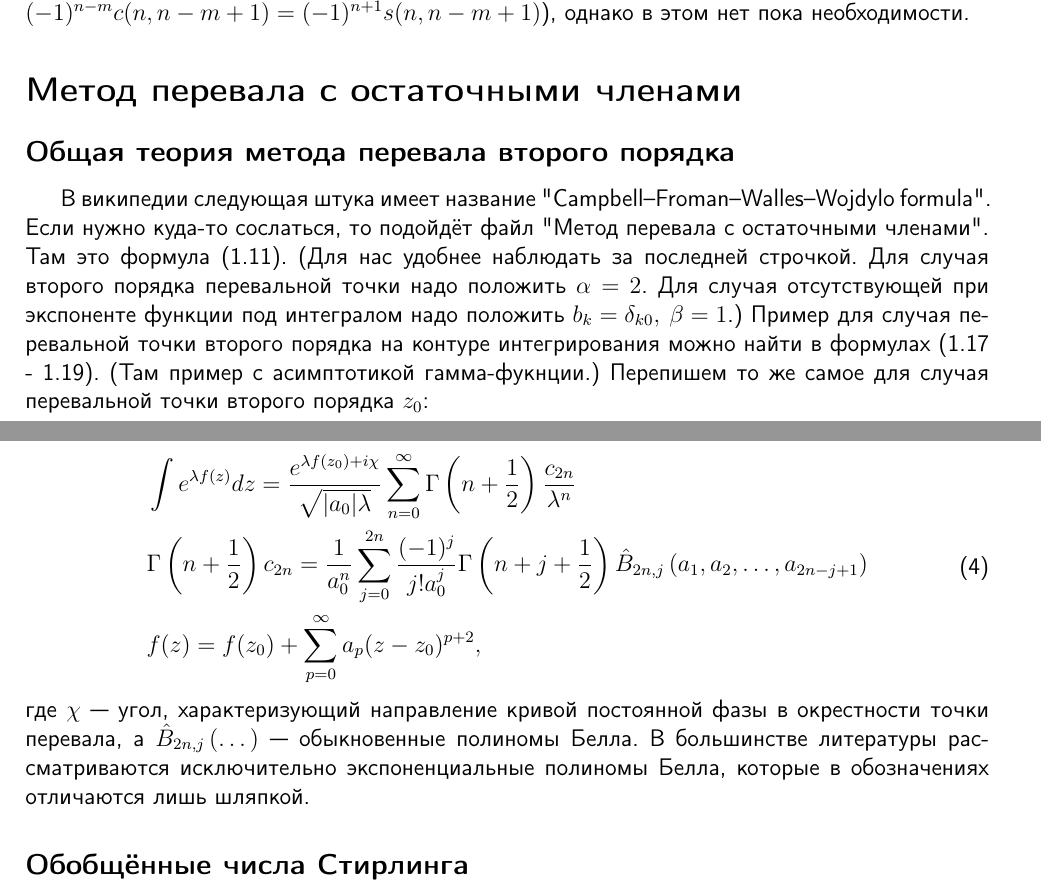
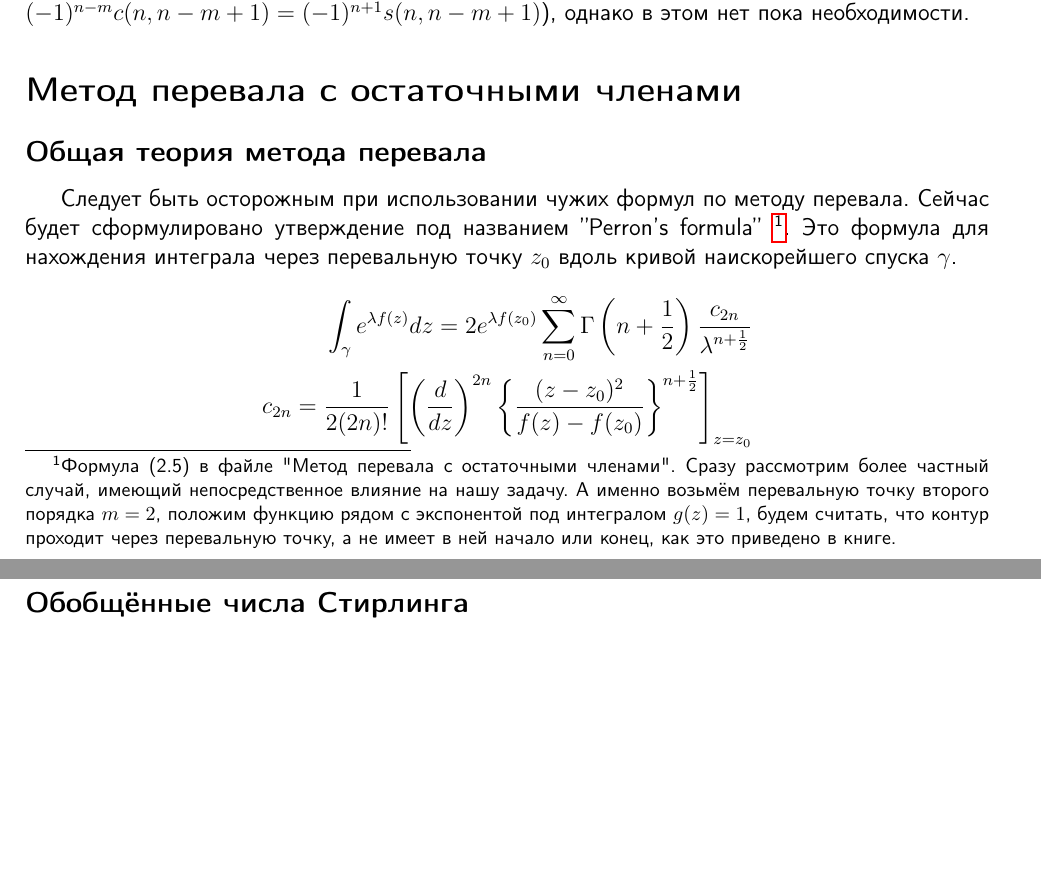
Before and after one commit to KeeeeeK/Husimi, a LaTeX document (tex/integral_finding.tex): two parts of pages 1 and 2 of 2, joined at a grey line, cut so that both start at the same text, the shorter picture padded with empty space. Compiled offline with pdfLaTeX.

Commit message:
Сменил действительную теорию метода перевала на комплексную

```diff
--- a/tex/integral_finding.tex
+++ b/tex/integral_finding.tex
@@ -56,17 +56,26 @@ $c(k+m, k+1)$ --- это беззнаковые числа Стирлинга п
 В такой форме наглядно видно разложение по малости остаточных членов. В дальнейшем будет видно, что большим параметром при разложении здесь является номер функции Ламберта --- $k$. Ещё можно использовать знаковые числа Стирлинга ($s(n, k) = (-1)^{n-k}c(n, k) \Rightarrow (-1)^{n-m} c(n, n-m+1) = (-1)^{n+1} s(n, n-m+1)$), однако в этом нет пока необходимости.
 
 \section*{Метод перевала с остаточными членами}
-\subsection*{Общая теория метода перевала второго порядка}
-В википедии следующая штука имеет название "Campbell–Froman–Walles–Wojdylo formula". Если нужно куда-то сослаться, то подойдёт файл "Метод перевала с остаточными членами". Там это формула (1.11). (Для нас удобнее наблюдать за последней строчкой. Для случая второго порядка перевальной точки надо положить $\alpha=2$. Для случая отсутствующей при экспоненте функции под интегралом надо положить $b_k = \delta_{k0}, \: \beta = 1$.) Пример для случая перевальной точки второго порядка на контуре интегрирования можно найти в формулах (1.17 - 1.19). (Там пример с асимптотикой гамма-фукнции.) Перепишем то же самое для случая перевальной точки второго порядка $z_0$:
+\subsection*{Общая теория метода перевала}
+Следует быть осторожным при использовании чужих формул по методу перевала. Сейчас будет сформулировано утверждение под названием ''Perron's formula''
+\footnote{Формула (2.5) в файле "Метод перевала с остаточными членами". Сразу рассмотрим более частный случай, имеющий непосредственное влияние на нашу задачу. А именно возьмём перевальную точку второго порядка $m=2$, положим функцию рядом с экспонентой под интегралом $g(z)=1$, будем считать, что контур проходит через перевальную точку, а не имеет в ней начало или конец, как это приведено в книге.}.
+Это формула для нахождения интеграла через перевальную точку $z_0$ вдоль кривой наискорейшего спуска $\gamma$.
+\begin{equation*}\label{steepest_decent}
+\begin{aligned}
+    \int_{\gamma} e^{\lambda f(z)} dz = 2e^{\lambda f(z_0)}\sum\limits_{n=0}^{\infty} \Gamma\left(n+\frac{1}{2}\right)\frac{c_{2n}}{\lambda^{n+\frac{1}{2}}} \\
+    c_{2n} = \frac{1}{2(2n)!}\left[\left(\frac{d}{dz}\right)^{2n}\left\lbrace\frac{(z-z_0)^2}{f(z)-f(z_0)}\right\rbrace^{n+\frac{1}{2}}\right]_{z=z_0}
+\end{aligned}
+\end{equation*}
+% В википедии следующая штука имеет название "Campbell–Froman–Walles–Wojdylo formula". Если нужно куда-то сослаться, то подойдёт файл "Метод перевала с остаточными членами". Там это формула (1.11). (Для нас удобнее наблюдать за последней строчкой. Для случая второго порядка перевальной точки надо положить $\alpha=2$. Для случая отсутствующей при экспоненте функции под интегралом надо положить $b_k = \delta_{k0}, \: \beta = 1$.) Пример для случая перевальной точки второго порядка на контуре интегрирования можно найти в формулах (1.17 - 1.19). (Там пример с асимптотикой гамма-фукнции.) Перепишем то же самое для случая перевальной точки второго порядка $z_0$:
 
-\begin{equation}\label{steepest_decent}
-\begin{aligned}
-    &\int e^{\lambda f(z)} dz = \frac{e^{\lambda f(z_0)+i\chi}}{\sqrt{|a_0|\lambda}}\sum\limits_{n=0}^{\infty} \Gamma\left(n+\frac{1}{2}\right)\frac{c_{2n}}{\lambda^n} \\
-    & \Gamma\left(n+\frac{1}{2}\right) c_{2n}= \frac{1}{a_0^n}\sum\limits_{j=0}^{2n}\frac{(-1)^j}{j! a_0^j} \Gamma\left(n+j+\frac{1}{2}\right) \hat{B}_{2n, j}\left(a_1, a_2, \dots, a_{2n-j+1}\right) \\
-    & f(z) = f(z_0) + \sum\limits_{p=0}^{\infty} a_p (z-z_0)^{p+2},
-\end{aligned}
-\end{equation}
-где $\chi$ --- угол, характеризующий направление кривой постоянной фазы в окрестности точки перевала, а $\hat{B}_{2n, j}\left(\dots\right)$ --- обыкновенные полиномы Белла. В большинстве литературы рассматриваются исключительно экспоненциальные полиномы Белла, которые в обозначениях отличаются лишь шляпкой.
+% \begin{equation}\label{steepest_decent}
+% \begin{aligned}
+%     &\int e^{\lambda f(z)} dz = \frac{e^{\lambda f(z_0)+i\chi}}{\sqrt{|a_0|\lambda}}\sum\limits_{n=0}^{\infty} \Gamma\left(n+\frac{1}{2}\right)\frac{c_{2n}}{\lambda^n} \\
+%     & \Gamma\left(n+\frac{1}{2}\right) c_{2n}= \frac{1}{a_0^n}\sum\limits_{j=0}^{2n}\frac{(-1)^j}{j! a_0^j} \Gamma\left(n+j+\frac{1}{2}\right) \hat{B}_{2n, j}\left(a_1, a_2, \dots, a_{2n-j+1}\right) \\
+%     & f(z) = f(z_0) + \sum\limits_{p=0}^{\infty} a_p (z-z_0)^{p+2},
+% \end{aligned}
+% \end{equation}
+% где $\chi$ --- угол, характеризующий направление кривой постоянной фазы в окрестности точки перевала, а $\hat{B}_{2n, j}\left(\dots\right)$ --- обыкновенные полиномы Белла. В большинстве литературы рассматриваются исключительно экспоненциальные полиномы Белла, которые в обозначениях отличаются лишь шляпкой.
 \subsection*{Обобщённые числа Стирлинга}
 Они упоминаются в английской вики на странице \href{https://en.wikipedia.org/wiki/Stirling_numbers_of_the_second_kind}{о числах Стирлинга}. Там же приводится ссылка на книгу Кометта, посвящённую комбинаторике. (см. papers)
 \begin{equation}
```
Also changed, not shown: tex/integral_finding.pdf, 1 other file.
